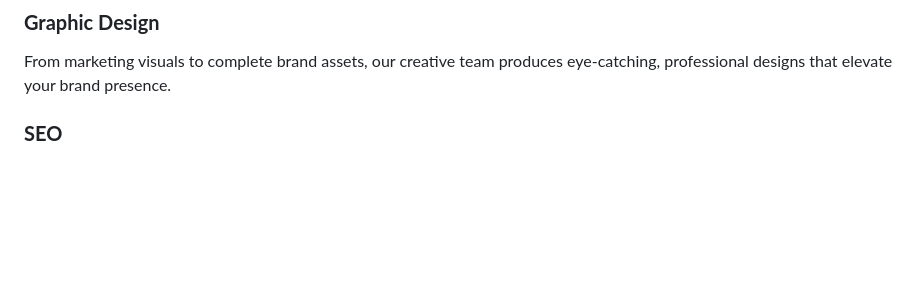
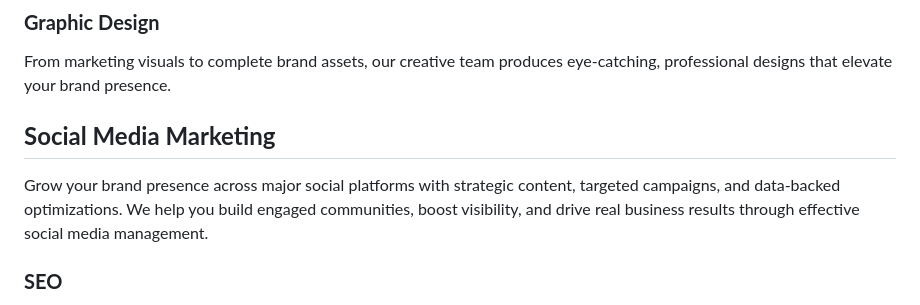
Before and after one commit to sivatharanCODES/AstraPixel-Agency-Landing-Page, a Markdown page: readme.md, the part around the change. Drawn GitHub-style; blank space fills up the shorter version.

Commit message:
some content update

```diff
--- a/readme.md
+++ b/readme.md
@@ -52,6 +52,10 @@ Our user-centered designs focus on intuitive navigation, modern aesthetics, and
 ### **Graphic Design**
 
 From marketing visuals to complete brand assets, our creative team produces eye-catching, professional designs that elevate your brand presence.
+
+## **Social Media Marketing**
+
+Grow your brand presence across major social platforms with strategic content, targeted campaigns, and data-backed optimizations. We help you build engaged communities, boost visibility, and drive real business results through effective social media management.
 
 ### **SEO**
 
```
